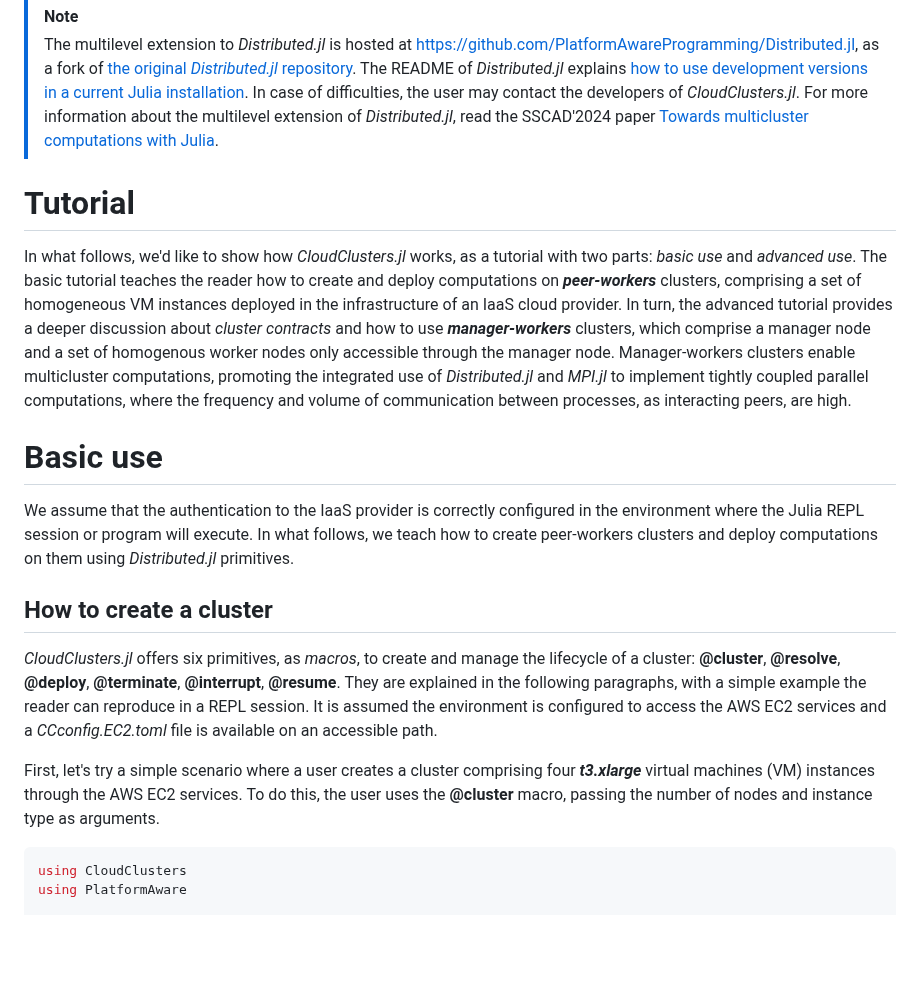
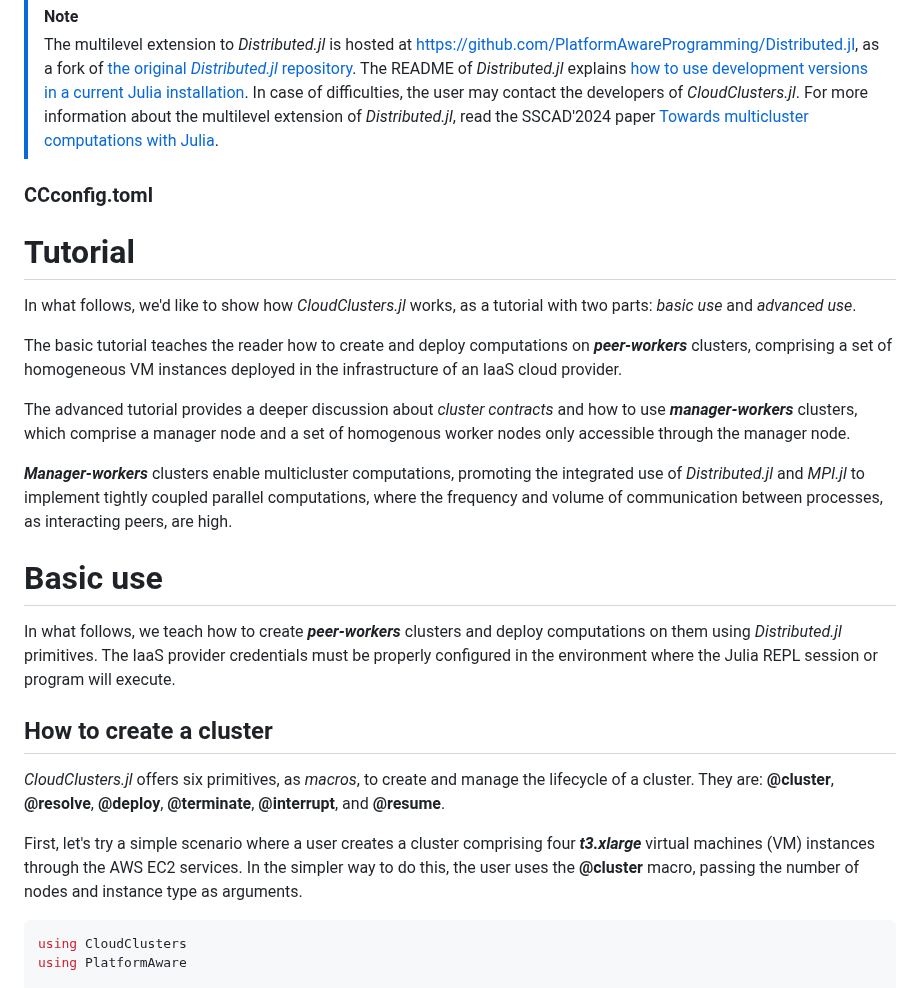
Before and after one commit to PlatformAwareProgramming/CloudClusters.jl, a Markdown page: README.md, the part around the change. GitHub-like rendering; blank space fills up the shorter version.

````diff
--- a/README.md
+++ b/README.md
@@ -30,22 +30,29 @@ So, only users who need to develop customized images to instantiate cluster node
 > [!NOTE]
 > The multilevel extension to _Distributed.jl_ is hosted at https://github.com/PlatformAwareProgramming/Distributed.jl, as a fork of [the original _Distributed.jl_ repository](https://github.com/JuliaLang/Distributed.jl). The README of _Distributed.jl_ explains [how to use development versions in a current Julia installation](https://github.com/JuliaLang/Distributed.jl#using-development-versions-of-this-package). In case of difficulties, the user may contact the developers of _CloudClusters.jl_. For more information about the multilevel extension of _Distributed.jl_, read the SSCAD'2024 paper [Towards multicluster computations with Julia](https://sol.sbc.org.br/index.php/sscad/article/view/31004).
 
+### CCconfig.toml
+
 # Tutorial
 
-In what follows, we'd like to show how _CloudClusters.jl_ works, as a tutorial with two parts: _basic use_ and _advanced use_. The basic tutorial teaches the reader how to create and deploy computations on ___peer-workers___ clusters, comprising a set of homogeneous VM instances deployed in the infrastructure of an IaaS cloud provider. In turn, the advanced tutorial provides a deeper discussion about _cluster contracts_ and how to use ___manager-workers___ clusters, which comprise a manager node and a set of homogenous worker nodes only accessible through the manager node. Manager-workers clusters enable multicluster computations, promoting the integrated use of _Distributed.jl_ and _MPI.jl_ to implement tightly coupled parallel computations, where the frequency and volume of communication between processes, as interacting peers, are high.
+In what follows, we'd like to show how _CloudClusters.jl_ works, as a tutorial with two parts: _basic use_ and _advanced use_.
+
+The basic tutorial teaches the reader how to create and deploy computations on ___peer-workers___ clusters, comprising a set of homogeneous VM instances deployed in the infrastructure of an IaaS cloud provider.
+
+The advanced tutorial provides a deeper discussion about _cluster contracts_ and how to use ___manager-workers___ clusters, which comprise a manager node and a set of homogenous worker nodes only accessible through the manager node.
+
+___Manager-workers___ clusters enable multicluster computations, promoting the integrated use of _Distributed.jl_ and _MPI.jl_ to implement tightly coupled parallel computations, where the frequency and volume of communication between processes, as interacting peers, are high.
 
 # Basic use
 
-We assume that the authentication to the IaaS provider is correctly configured in the environment where the Julia REPL session or program will execute.
-In what follows, we teach how to create peer-workers clusters and deploy computations on them using _Distributed.jl_ primitives.
+
+In what follows, we teach how to create ___peer-workers___ clusters and deploy computations on them using _Distributed.jl_ primitives.
+The IaaS provider credentials must be properly configured in the environment where the Julia REPL session or program will execute.
 
 ## How to create a cluster
 
-_CloudClusters.jl_ offers six primitives, as _macros_, to create and manage the lifecycle of a cluster: __@cluster__, __@resolve__, __@deploy__, __@terminate__, __@interrupt__, __@resume__.
-They are explained in the following paragraphs, with a simple example the reader can reproduce in a REPL session.
-It is assumed the environment is configured to access the AWS EC2 services and a _CCconfig.EC2.toml_ file is available on an accessible path.
+_CloudClusters.jl_ offers six primitives, as _macros_, to create and manage the lifecycle of a cluster. They are: __@cluster__, __@resolve__, __@deploy__, __@terminate__, __@interrupt__, and __@resume__.
 
-First, let's try a simple scenario where a user creates a cluster comprising four ___t3.xlarge___ virtual machines (VM) instances through the AWS EC2 services. To do this, the user uses the __@cluster__ macro, passing the number of nodes and instance type as arguments.
+First, let's try a simple scenario where a user creates a cluster comprising four ___t3.xlarge___ virtual machines (VM) instances through the AWS EC2 services. In the simpler way to do this, the user uses the __@cluster__ macro, passing the number of nodes and instance type as arguments.
 
 ```julia
 using CloudClusters
````
